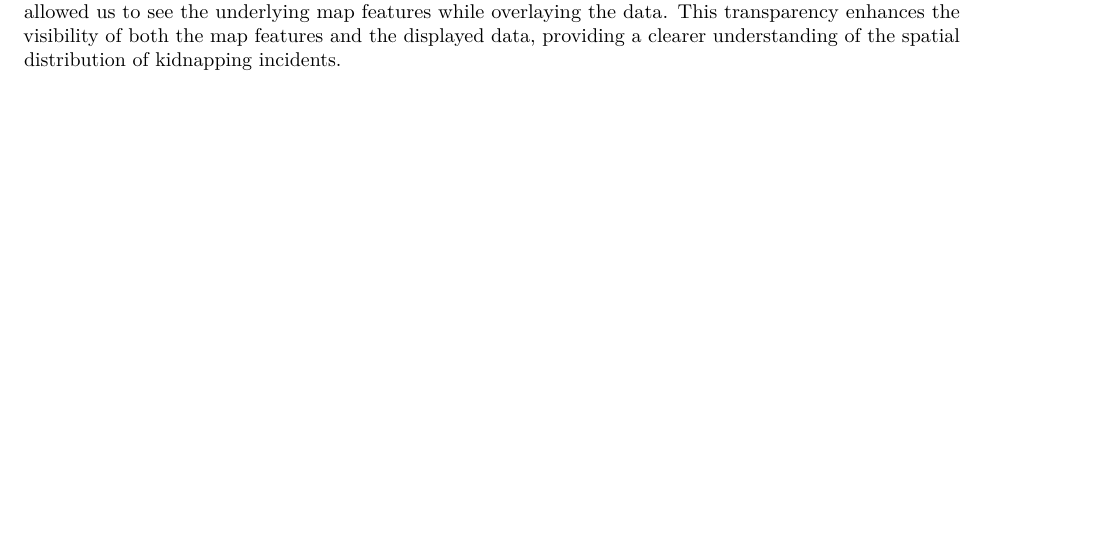
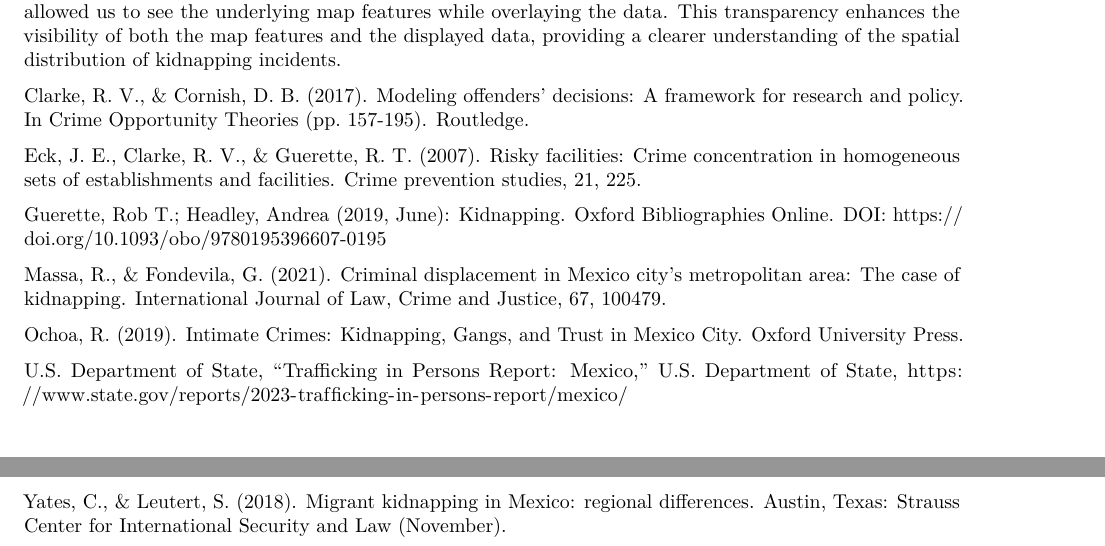
Before and after one commit to davidbuilgil/crim-data-south, an R Markdown document (exampla-activity-3-v2.Rmd): part of page 3 of 3 before the commit and two parts of pages 3 and 4 of 4 after it, the two joined at a grey line, cut so that both start at the same text, the shorter picture padded with empty space. Rendered offline with R 4.5, knitr and Pandoc, then LaTeX, with nearby package versions; some code elsewhere in the file could not run offline.

Commit message:
add refs

```diff
--- a/exampla-activity-3-v2.Rmd
+++ b/exampla-activity-3-v2.Rmd
@@ -107,3 +107,21 @@ Lastly, we created interactive map using the Leaflet package, which allows the i
 [^1]: https://www.gob.mx/sesnsp/acciones-y-programas/datos-abiertos-de-incidencia-delictiva?state=published
 [^2]: more about shapfiles can refer to the official documentation provided by ArcGIS Online, available at https://doc.arcgis.com/en/arcgis-online/reference/shapefiles.htm)
 [^3]: https://data.humdata.org/dataset/cod-ab-mex?
+
+
+
+
+Clarke, R. V., & Cornish, D. B. (2017). Modeling offenders' decisions: A framework for research and policy. In Crime Opportunity Theories (pp. 157-195). Routledge.
+
+Eck, J. E., Clarke, R. V., & Guerette, R. T. (2007). Risky facilities: Crime concentration in homogeneous sets of establishments and facilities. Crime prevention studies, 21, 225.
+
+Guerette, Rob T.; Headley, Andrea (2019, June): Kidnapping. Oxford Bibliographies Online. DOI: https://
+doi.org/10.1093/obo/9780195396607-0195
+
+Massa, R., & Fondevila, G. (2021). Criminal displacement in Mexico city's metropolitan area: The case of kidnapping. International Journal of Law, Crime and Justice, 67, 100479.
+
+Ochoa, R. (2019). Intimate Crimes: Kidnapping, Gangs, and Trust in Mexico City. Oxford University Press.
+
+U.S. Department of State, "Trafficking in Persons Report: Mexico," U.S. Department of State, https://www.state.gov/reports/2023-trafficking-in-persons-report/mexico/
+
+Yates, C., & Leutert, S. (2018). Migrant kidnapping in Mexico: regional differences. Austin, Texas: Strauss Center for International Security and Law (November).
```
